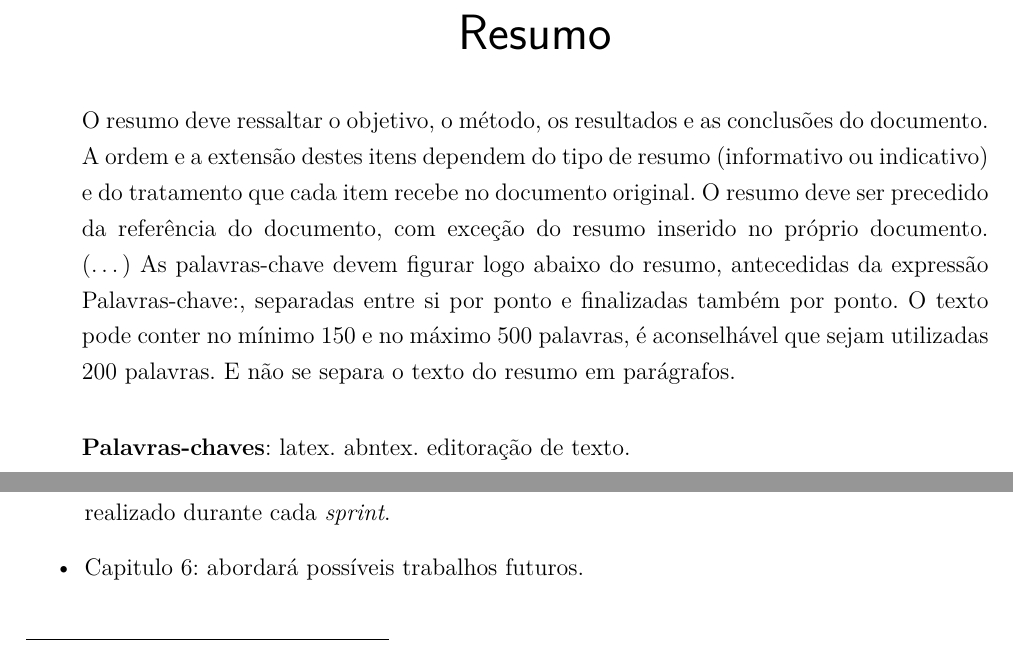
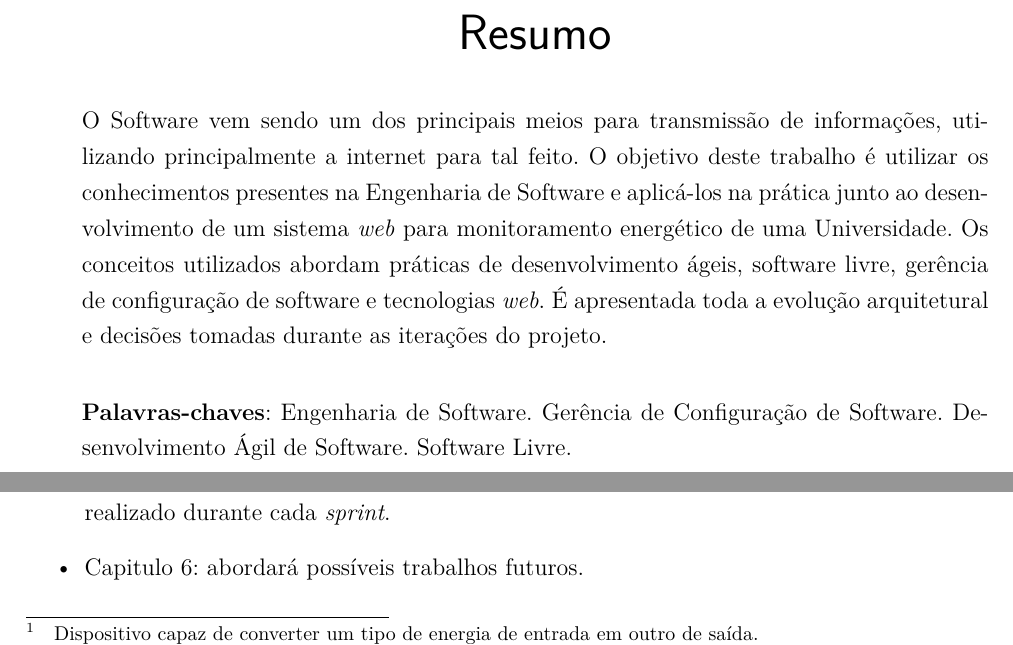
Before and after one commit to brenddongontijo/tcc_1, a LaTeX thesis (tcc.tex, which reads editaveis/introducao.tex, editaveis/resumo.tex): two parts of pages 13 and 26 of 71, joined at a grey line, cut so that both start at the same text. Compiled offline with pdfLaTeX.

Commit message:
Adicionado resumo inicial

```diff
--- a/editaveis/introducao.tex
+++ b/editaveis/introducao.tex
@@ -12,7 +12,7 @@ Visando juntar a capacidade computacional com conteúdo informativo foram criado
 A proposta deste trabalho consiste na aplicação de conceitos, técnicas e ferramentas de Engenharia de Software em um contexto de energia.
 
 \section{Objetivo Geral}
-Desenvolver sistema \textit{web} capaz de monitorar, em tempo real, medições de energia coletadas por transdutores
+Desenvolver sistema \textit{web} capaz de monitorar, em tempo real, medições de energia coletadas por transdutores\footnote{Dispositivo capaz de converter um tipo de energia de entrada em outro de saída.}
 instalados em quadros de energia da Universidade de Brasília.
 
 \subsection{Objetivos Específicos}
--- a/editaveis/resumo.tex
+++ b/editaveis/resumo.tex
@@ -1,17 +1,8 @@
 \begin{resumo}
- O resumo deve ressaltar o objetivo, o método, os resultados e as conclusões
- do documento. A ordem e a extensão
- destes itens dependem do tipo de resumo (informativo ou indicativo) e do
- tratamento que cada item recebe no documento original. O resumo deve ser
- precedido da referência do documento, com exceção do resumo inserido no
- próprio documento. (\ldots) As palavras-chave devem figurar logo abaixo do
- resumo, antecedidas da expressão Palavras-chave:, separadas entre si por
- ponto e finalizadas também por ponto. O texto pode conter no mínimo 150 e
- no máximo 500 palavras, é aconselhável que sejam utilizadas 200 palavras.
- E não se separa o texto do resumo em parágrafos.
+ O Software vem sendo um dos principais meios para transmissão de informações, utilizando principalmente a internet para tal feito. O objetivo deste trabalho é utilizar os conhecimentos presentes na Engenharia de Software e aplicá-los na prática junto ao desenvolvimento de um sistema \textit{web} para monitoramento energético de uma Universidade. Os conceitos utilizados abordam práticas de desenvolvimento ágeis, software livre, gerência de configuração de software e tecnologias \textit{web}. É apresentada toda a evolução arquitetural e decisões tomadas durante as iterações do projeto.
 
  \vspace{\onelineskip}
 
  \noindent
- \textbf{Palavras-chaves}: latex. abntex. editoração de texto.
+ \textbf{Palavras-chaves}: Engenharia de Software. Gerência de Configuração de Software. Desenvolvimento Ágil de Software. Software Livre.
 \end{resumo}
```
